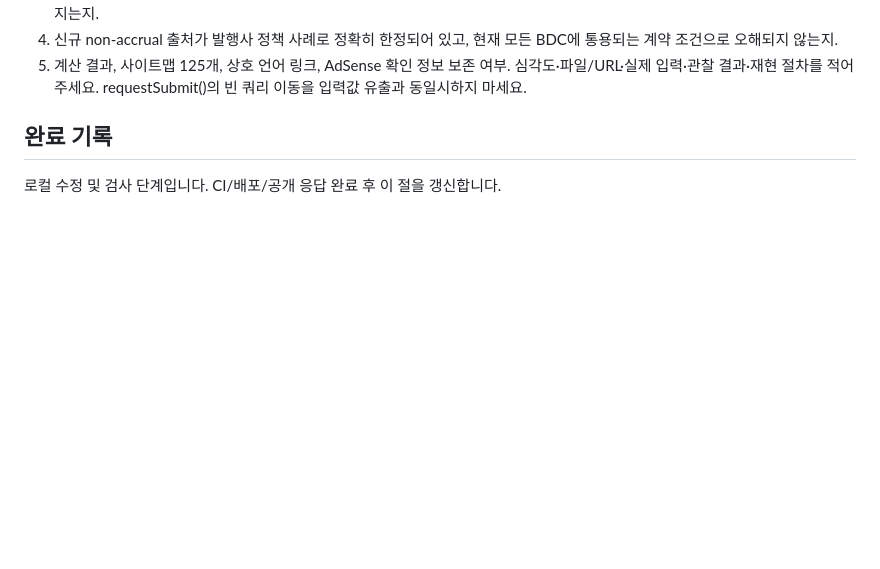
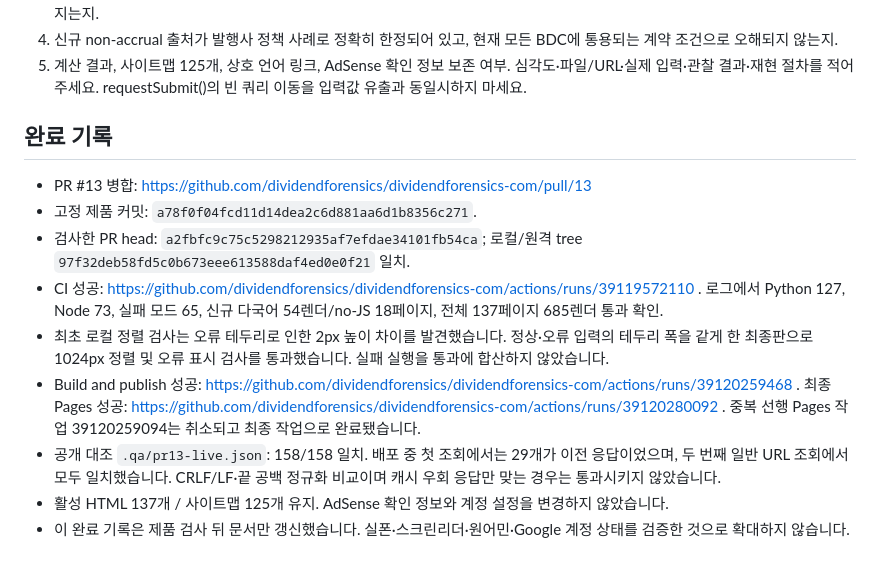
Before and after one commit to dividendforensics/dividendforensics-com, a Markdown page: docs/PR12-UX-RESOLUTION-2026-10-18.md, the part around the change. GitHub-like rendering; blank space fills up the shorter version.

Commit message:
Record verified PR13 release and review handoff

```diff
--- a/docs/PR12-UX-RESOLUTION-2026-10-18.md
+++ b/docs/PR12-UX-RESOLUTION-2026-10-18.md
@@ -25,4 +25,12 @@
 심각도·파일/URL·실제 입력·관찰 결과·재현 절차를 적어 주세요. requestSubmit()의 빈 쿼리 이동을 입력값 유출과 동일시하지 마세요.
 
 ## 완료 기록
-로컬 수정 및 검사 단계입니다. CI/배포/공개 응답 완료 후 이 절을 갱신합니다.
+- PR #13 병합: https://github.com/dividendforensics/dividendforensics-com/pull/13
+- 고정 제품 커밋: `a78f0f04fcd11d14dea2c6d881aa6d1b8356c271`.
+- 검사한 PR head: `a2fbfc9c75c5298212935af7efdae34101fb54ca`; 로컬/원격 tree `97f32deb58fd5c0b673eee613588daf4ed0e0f21` 일치.
+- CI 성공: https://github.com/dividendforensics/dividendforensics-com/actions/runs/39119572110 . 로그에서 Python 127, Node 73, 실패 모드 65, 신규 다국어 54렌더/no-JS 18페이지, 전체 137페이지 685렌더 통과 확인.
+- 최초 로컬 정렬 검사는 오류 테두리로 인한 2px 높이 차이를 발견했습니다. 정상·오류 입력의 테두리 폭을 같게 한 최종판으로 1024px 정렬 및 오류 표시 검사를 통과했습니다. 실패 실행을 통과에 합산하지 않았습니다.
+- Build and publish 성공: https://github.com/dividendforensics/dividendforensics-com/actions/runs/39120259468 . 최종 Pages 성공: https://github.com/dividendforensics/dividendforensics-com/actions/runs/39120280092 . 중복 선행 Pages 작업 39120259094는 취소되고 최종 작업으로 완료됐습니다.
+- 공개 대조 `.qa/pr13-live.json`: 158/158 일치. 배포 중 첫 조회에서는 29개가 이전 응답이었으며, 두 번째 일반 URL 조회에서 모두 일치했습니다. CRLF/LF·끝 공백 정규화 비교이며 캐시 우회 응답만 맞는 경우는 통과시키지 않았습니다.
+- 활성 HTML 137개 / 사이트맵 125개 유지. AdSense 확인 정보와 계정 설정을 변경하지 않았습니다.
+- 이 완료 기록은 제품 검사 뒤 문서만 갱신했습니다. 실폰·스크린리더·원어민·Google 계정 상태를 검증한 것으로 확대하지 않습니다.
```
